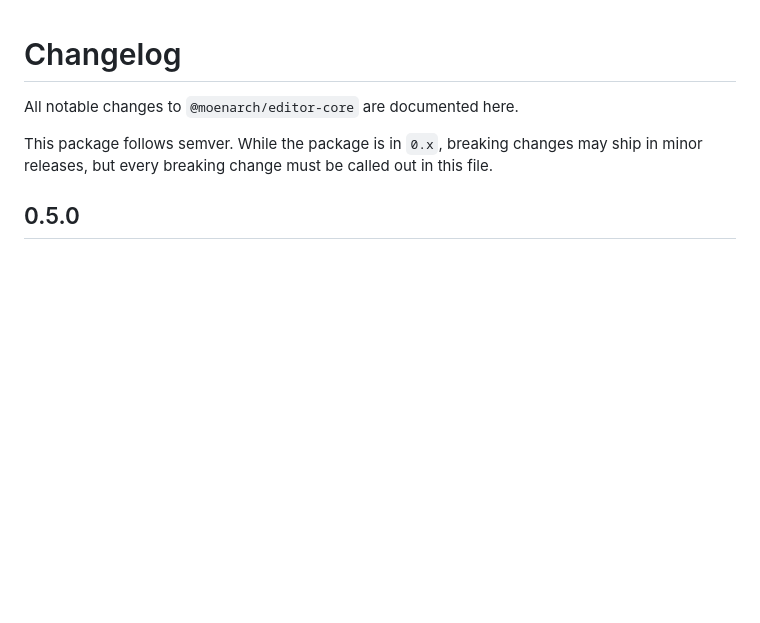
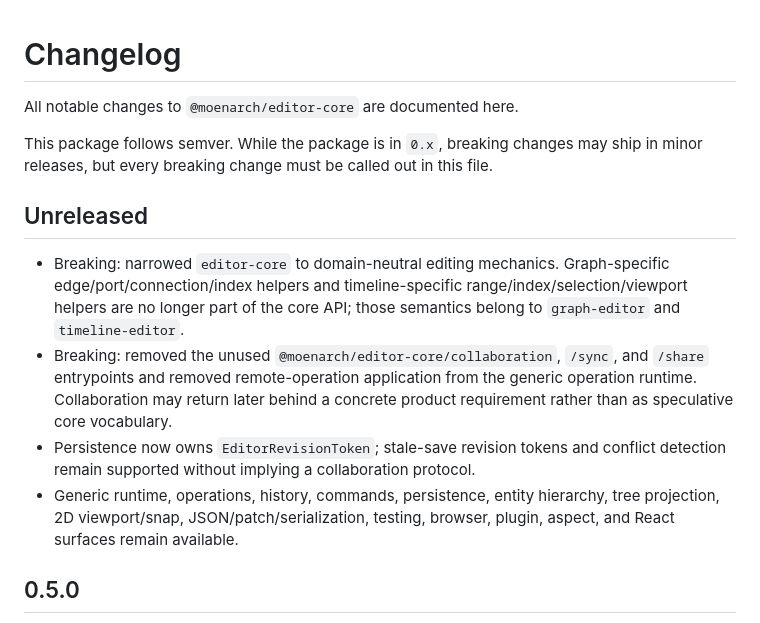
Before and after one commit to moritzbrantner/editor-core, a Markdown page: CHANGELOG.md, the part around the change. Rendered like a GitHub page; blank space fills up the shorter version.

Commit message:
docs: record editor-core seam breaking changes

```diff
--- a/CHANGELOG.md
+++ b/CHANGELOG.md
@@ -3,6 +3,13 @@
 All notable changes to `@moenarch/editor-core` are documented here.
 
 This package follows semver. While the package is in `0.x`, breaking changes may ship in minor releases, but every breaking change must be called out in this file.
+
+## Unreleased
+
+- Breaking: narrowed `editor-core` to domain-neutral editing mechanics. Graph-specific edge/port/connection/index helpers and timeline-specific range/index/selection/viewport helpers are no longer part of the core API; those semantics belong to `graph-editor` and `timeline-editor`.
+- Breaking: removed the unused `@moenarch/editor-core/collaboration`, `/sync`, and `/share` entrypoints and removed remote-operation application from the generic operation runtime. Collaboration may return later behind a concrete product requirement rather than as speculative core vocabulary.
+- Persistence now owns `EditorRevisionToken`; stale-save revision tokens and conflict detection remain supported without implying a collaboration protocol.
+- Generic runtime, operations, history, commands, persistence, entity hierarchy, tree projection, 2D viewport/snap, JSON/patch/serialization, testing, browser, plugin, aspect, and React surfaces remain available.
 
 ## 0.5.0
 
```
